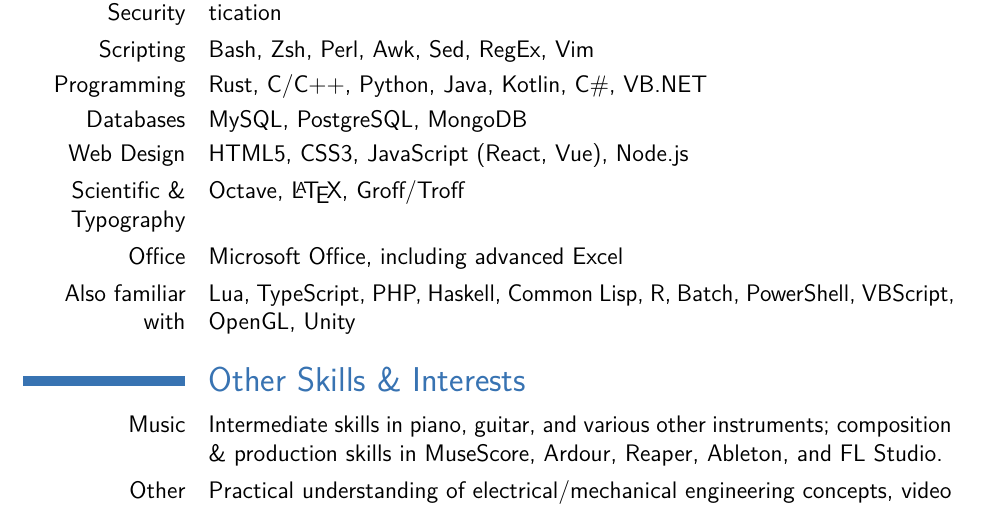
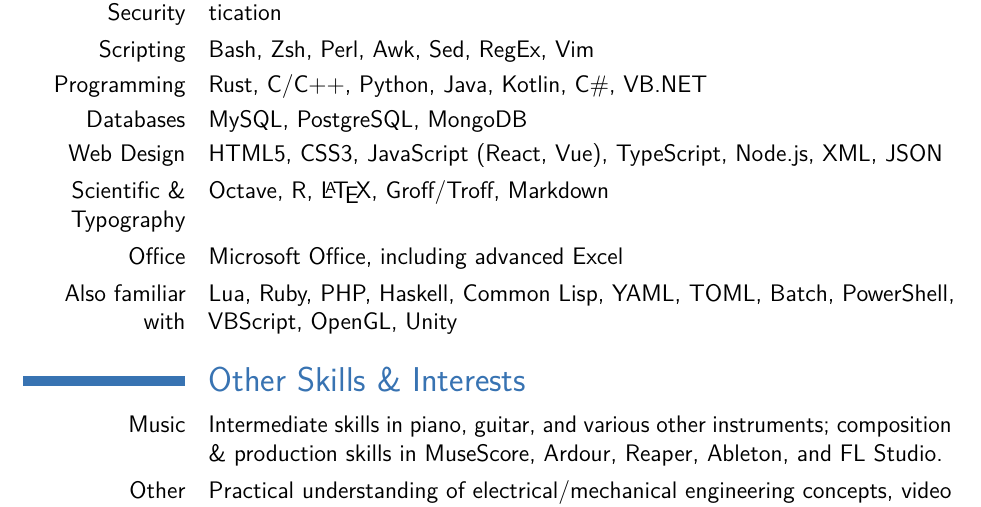
Before and after one commit to TiagoferMC/CV-mirror, a LaTeX CV (CV.tex, which reads info/skills.tex): part of page 2 of 2, cut so that both start at the same text. Compiled offline with pdfLaTeX.

Commit message:
added extra skills, and reorganized others

```diff
--- a/info/skills.tex
+++ b/info/skills.tex
@@ -26,11 +26,12 @@
 
 \newcommand{\skillweb}{
     \cvitem{Web Design}
-           {HTML5, CSS3, JavaScript (React, Vue), Node.js}}
+           {HTML5, CSS3, JavaScript (React, Vue), TypeScript, Node.js, XML,
+            JSON}}
 
 \newcommand{\skillsci}{
     \cvitem{Scientific \& Typography}
-           {Octave, \LaTeX, Groff/Troff}}
+           {Octave, R, \LaTeX, Groff/Troff, Markdown}}
 
 \newcommand{\skilloffice}{
     \cvitem{Office}
@@ -38,7 +39,7 @@
 
 \newcommand{\skillfamiliar}{
     \cvitem{Also familiar with}
-           {Lua, TypeScript, PHP, Haskell, Common Lisp, R, Batch, PowerShell,
+           {Lua, Ruby, PHP, Haskell, Common Lisp, YAML, TOML, Batch, PowerShell,
             VBScript, OpenGL, Unity}}
 
 % Other Skills
```
